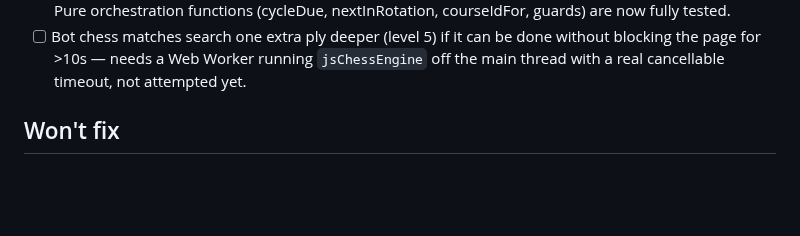
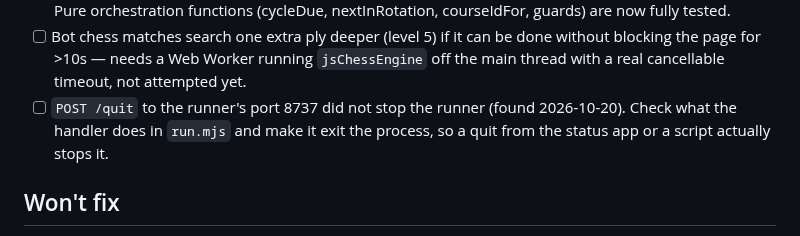
Before and after one commit to nulljosh/duke, a Markdown page: roadmap.md, the part around the change. Drawn GitHub-style; blank space fills up the shorter version.

Commit message:
Roadmap: POST /quit does not stop the runner
Co-Authored-By: Claude Haiku 5.5 <noreply@anthropic.com>
Claude-Session: https://claude.ai/code/session_01DwHA3wLZTPGGDTzqyKLrx1

```diff
--- a/roadmap.md
+++ b/roadmap.md
@@ -83,6 +83,7 @@ three weeks, against six on chess.
   done without blocking the page for >10s — needs a Web Worker running
   `jsChessEngine` off the main thread with a real cancellable timeout, not
   attempted yet.
+- [ ] `POST /quit` to the runner's port 8737 did not stop the runner (found 2026-10-20). Check what the handler does in `run.mjs` and make it exit the process, so a quit from the status app or a script actually stops it.
 
 ## Won't fix
 - Music track: not a solver gap. Verified live (2026-09-10) — this account's
```
